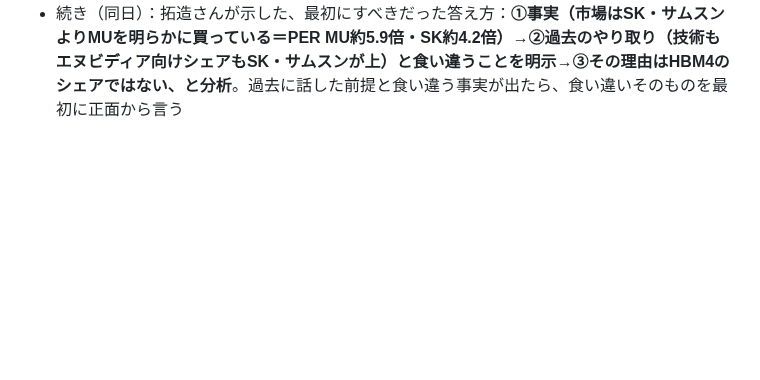
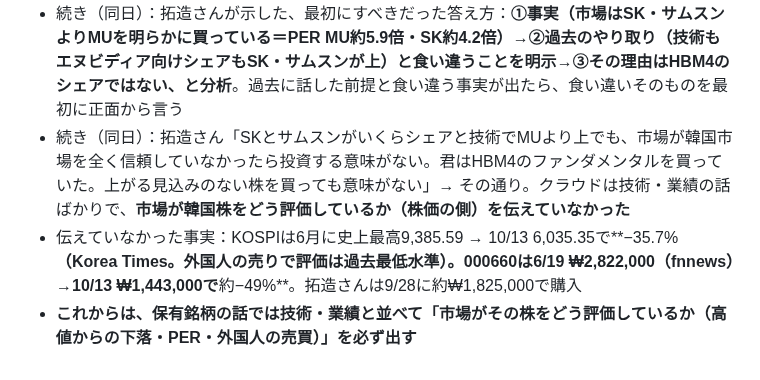
Before and after one commit to takuzou0127/takuzou0127.github.io, a Markdown page: cloud-memory.md, the part around the change. Rendered like a GitHub page; blank space fills up the shorter version.

Commit message:
市場の評価（KOSPI高値から−35.7%・000660約−49%）を伝えていなかった件を記録
Co-Authored-By: Claude Opus 5.5 <noreply@anthropic.com>
Claude-Session: https://claude.ai/code/session_01FdcwU5XMWNU2Zen37XNxRu

```diff
--- a/cloud-memory.md
+++ b/cloud-memory.md
@@ -317,3 +317,6 @@
 - 例：「世界はSKとサムスンよりMUを買っているのか」に、拓造さんの問いの上での答えは「はい」だけだった。クラウドは「半分はそのとおり」と言い、残り半分に「市場が避けているのは会社ではなく韓国の市場」という**別の問い**を持ち込んだ
 - **これからは：「半分」「一部」と言うなら、残りは拓造さんの問いと同じ軸の上で言う。自分の別の論点を足すなら「はい」で答え切った後に「別の話として」と分けて書く。自分の言葉が誤解されたら「意味が違う」と返さず、自分の言葉の選び方の問題として言い直す**
 - 続き（同日）：拓造さんが示した、最初にすべきだった答え方：**①事実（市場はSK・サムスンよりMUを明らかに買っている＝PER MU約5.9倍・SK約4.2倍）→②過去のやり取り（技術もエヌビディア向けシェアもSK・サムスンが上）と食い違うことを明示→③その理由はHBM4のシェアではない、と分析**。過去に話した前提と食い違う事実が出たら、食い違いそのものを最初に正面から言う
+- 続き（同日）：拓造さん「SKとサムスンがいくらシェアと技術でMUより上でも、市場が韓国市場を全く信頼していなかったら投資する意味がない。君はHBM4のファンダメンタルを買っていた。上がる見込みのない株を買っても意味がない」→ その通り。クラウドは技術・業績の話ばかりで、**市場が韓国株をどう評価しているか（株価の側）を伝えていなかった**
+- 伝えていなかった事実：KOSPIは6月に史上最高9,385.59 → 10/13 6,035.35で**−35.7%**（Korea Times。外国人の売りで評価は過去最低水準）。000660は6/19 ₩2,822,000（fnnews）→10/13 ₩1,443,000で**約−49%**。拓造さんは9/28に約₩1,825,000で購入
+- **これからは、保有銘柄の話では技術・業績と並べて「市場がその株をどう評価しているか（高値からの下落・PER・外国人の売買）」を必ず出す**
```
